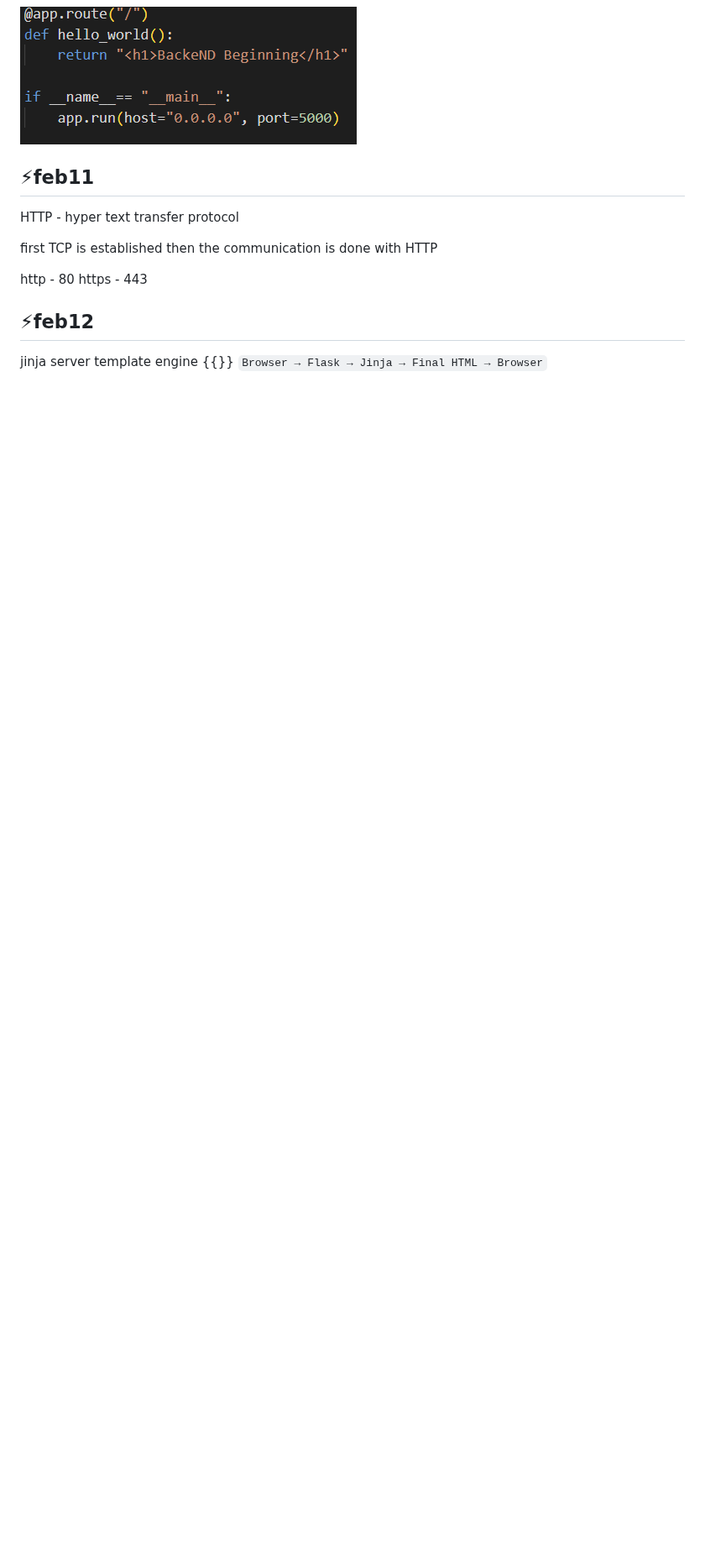
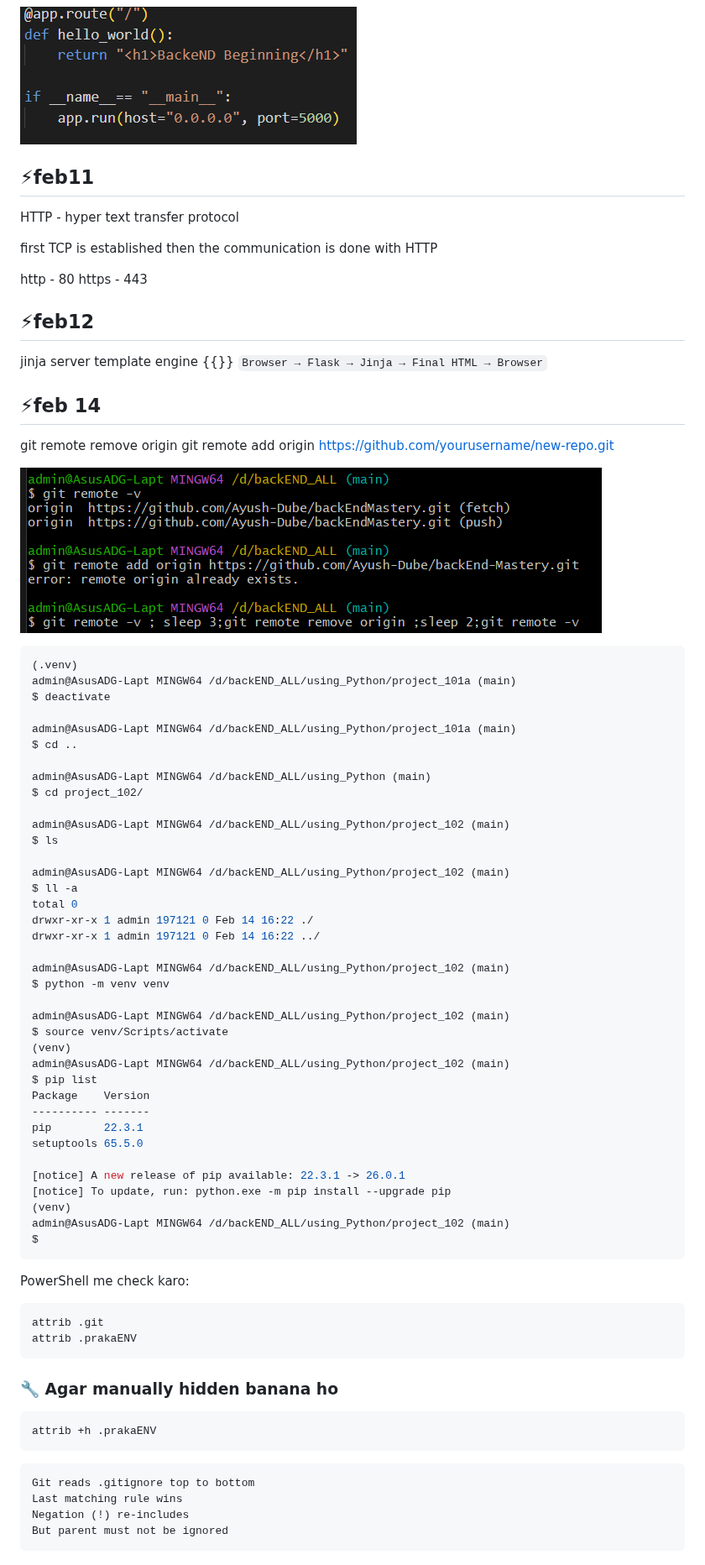
Before and after one commit to Ayush-Dube/dailyDiary, a Markdown page: feb2026/feb26.md, the part around one of its changes. Shown at 84% size. Rendered like a GitHub page; pictures changed too: feb2026/image-2.png (added); blank space fills up the shorter version.

````diff
--- a/feb2026/feb26.md
+++ b/feb2026/feb26.md
@@ -24,3 +24,76 @@ https - 443
 jinja
 server template engine {{}}
 `Browser → Flask → Jinja → Final HTML → Browser`
+
+## ⚡feb 14
+
+git remote remove origin
+git remote add origin https://github.com/yourusername/new-repo.git
+
+
+![alt text](image-2.png)
+
+```powershell
+(.venv)
+admin@AsusADG-Lapt MINGW64 /d/backEND_ALL/using_Python/project_101a (main)
+$ deactivate
+
+admin@AsusADG-Lapt MINGW64 /d/backEND_ALL/using_Python/project_101a (main)
+$ cd ..
+
+admin@AsusADG-Lapt MINGW64 /d/backEND_ALL/using_Python (main)
+$ cd project_102/
+
+admin@AsusADG-Lapt MINGW64 /d/backEND_ALL/using_Python/project_102 (main)
+$ ls
+
+admin@AsusADG-Lapt MINGW64 /d/backEND_ALL/using_Python/project_102 (main)
+$ ll -a
+total 0
+drwxr-xr-x 1 admin 197121 0 Feb 14 16:22 ./
+drwxr-xr-x 1 admin 197121 0 Feb 14 16:22 ../
+
+admin@AsusADG-Lapt MINGW64 /d/backEND_ALL/using_Python/project_102 (main)
+$ python -m venv venv
+
+admin@AsusADG-Lapt MINGW64 /d/backEND_ALL/using_Python/project_102 (main)
+$ source venv/Scripts/activate
+(venv)
+admin@AsusADG-Lapt MINGW64 /d/backEND_ALL/using_Python/project_102 (main)
+$ pip list
+Package    Version
+---------- -------
+pip        22.3.1
+setuptools 65.5.0
+
+[notice] A new release of pip available: 22.3.1 -> 26.0.1
+[notice] To update, run: python.exe -m pip install --upgrade pip
+(venv)
+admin@AsusADG-Lapt MINGW64 /d/backEND_ALL/using_Python/project_102 (main)
+$
+```
+
+
+PowerShell me check karo:
+
+```cmd
+attrib .git
+attrib .prakaENV
+```
+
+### 🔧 Agar manually hidden banana ho
+```cmd
+attrib +h .prakaENV
+```
+
+```
+Git reads .gitignore top to bottom
+Last matching rule wins
+Negation (!) re-includes
+But parent must not be ignored
+```
+
+
+
+
+
````
Also changed, not shown: other parts of feb2026/feb26.md (+165 -0 lines).
